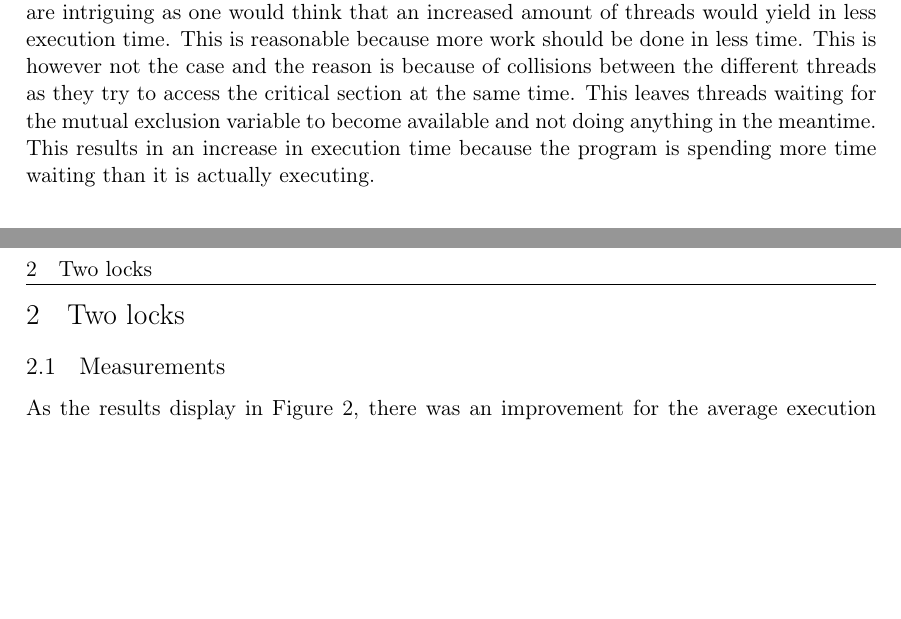
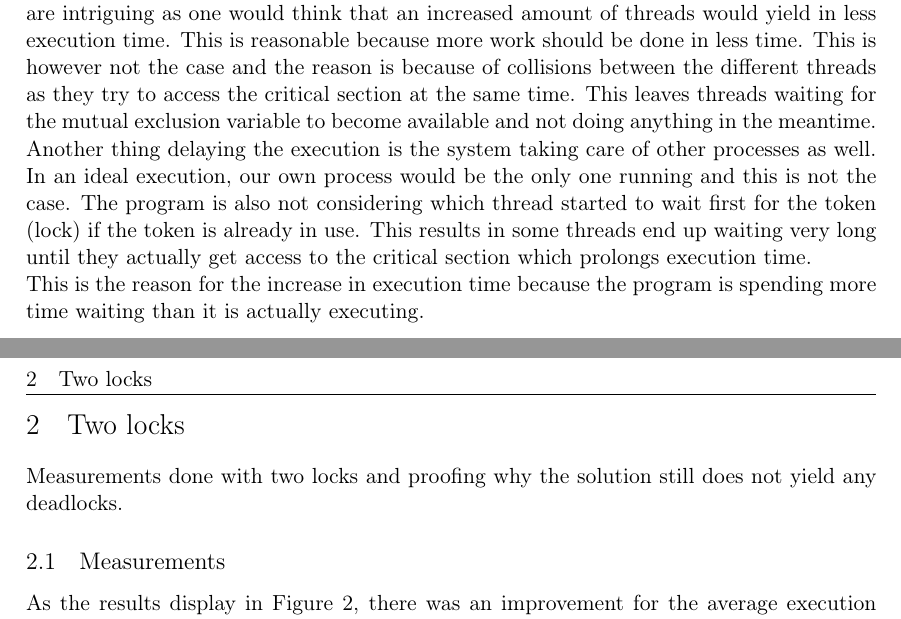
Before and after one commit to demonicblue/operating-systems, a LaTeX document (lab2/report/lab2.tex): two parts of pages 2 and 4 of 4, joined at a grey line, cut so that both start at the same text, the shorter picture padded with empty space. Compiled offline with pdfLaTeX.

Commit message:
Added some text.

```diff
--- a/lab2/report/lab2.tex
+++ b/lab2/report/lab2.tex
@@ -100,7 +100,9 @@ Measurements done with one lock and proofing why the solution does not yield any
 \subsection{Measurements}
 As shown in Figure 1 there is a difference between 2 and 4 threads. The measurements are done over 10 executions and taking the average of the execution time. The results shows that it takes more time for the program to finish with more threads. These results are intriguing as one would think that an increased amount of threads would yield in less execution time. This is reasonable because more work should be done in less time. This is however not the case and the reason is because of collisions between the different threads as they try to access the critical section at the same time. This leaves threads waiting for the mutual exclusion variable to become available and not doing anything in the meantime.
 
-This results in an increase in execution time because the program is spending more time waiting than it is actually executing.
+Another thing delaying the execution is the system taking care of other processes as well. In an ideal execution, our own process would be the only one running and this is not the case. The program is also not considering which thread started to wait first for the token (lock) if the token is already in use. This results in some threads end up waiting very long until they actually get access to the critical section which prolongs execution time.
+
+This is the reason for the increase in execution time because the program is spending more time waiting than it is actually executing.
 
 \begin{figure}[h]
 	\caption{Measurements for one lock}
@@ -146,7 +148,7 @@ Mutual exclusion: only one process at a time can use a resource.
 %----------------------------------------------------------------------------------------
 
 \section{Two locks}
-
+Measurements done with two locks and proofing why the solution still does not yield any deadlocks.
 %------------------------------------------------
 
 \subsection{Measurements}
```
